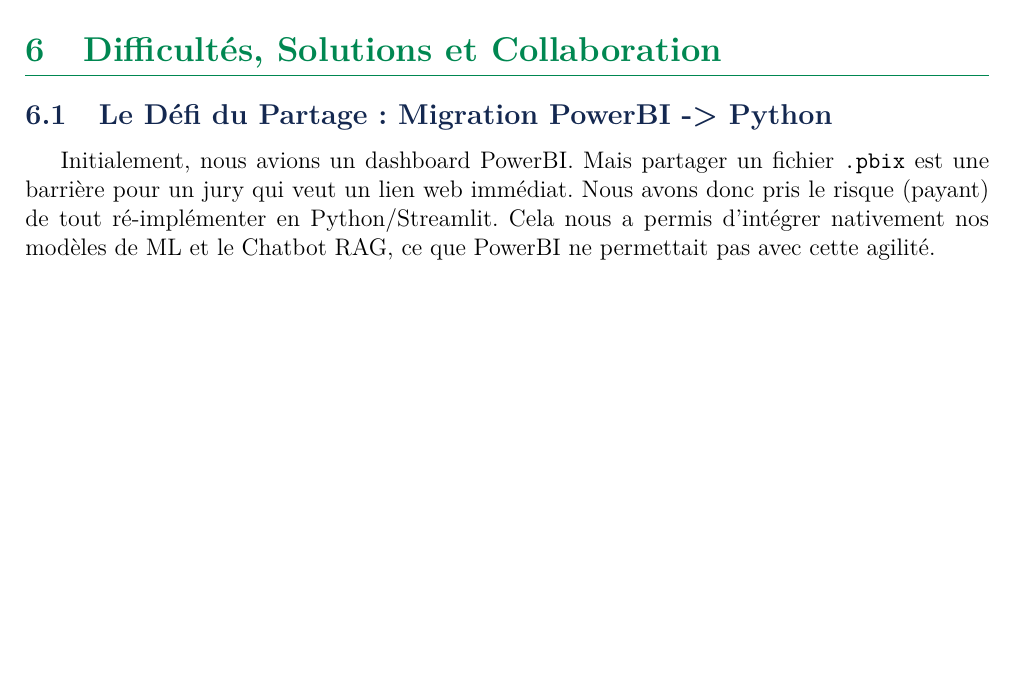
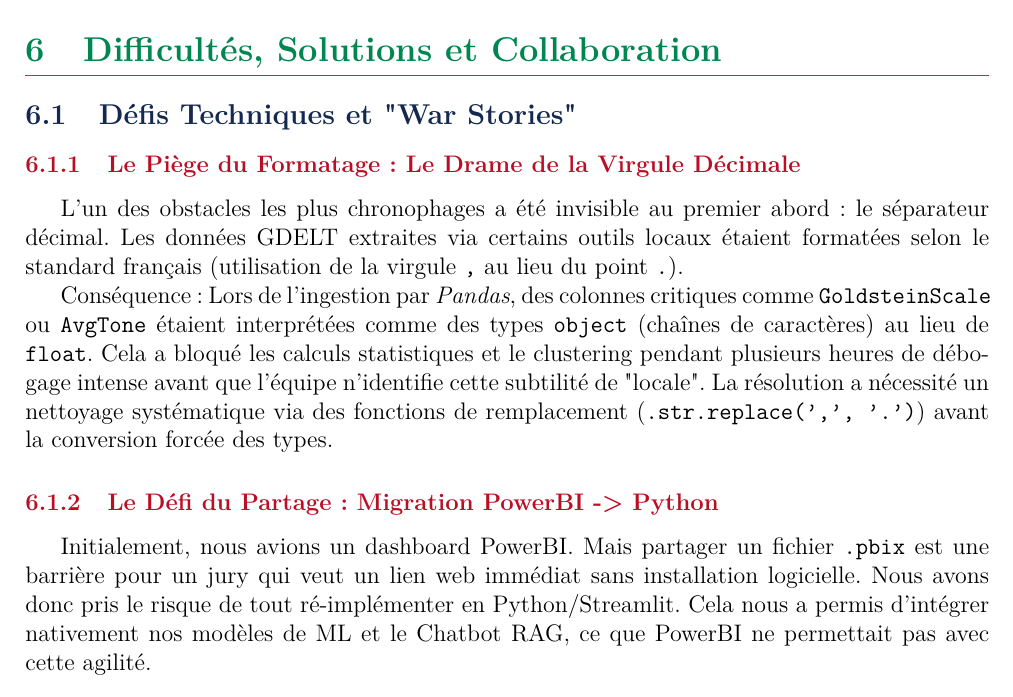
Before and after one commit to Ynvers/Hackahon-Isheroo-G10, a LaTeX document (Rapport_G10.tex): part of page 8 of 9, cut so that both start at the same text, the shorter picture padded with empty space. Compiled offline with pdfLaTeX.

Commit message:
Rapport avec anecdotes de débogage (Virgule vs Point)

```diff
--- a/Rapport_G10.tex
+++ b/Rapport_G10.tex
@@ -186,8 +186,15 @@ C'est la fonctionnalité préférée de nos testeurs. Elle permet d'ajuster des
 % ============================================================
 \section{Difficultés, Solutions et Collaboration}
 % ============================================================
-\subsection{Le Défi du Partage : Migration PowerBI -> Python}
-Initialement, nous avions un dashboard PowerBI. Mais partager un fichier \texttt{.pbix} est une barrière pour un jury qui veut un lien web immédiat. Nous avons donc pris le risque (payant) de tout ré-implémenter en Python/Streamlit. Cela nous a permis d'intégrer nativement nos modèles de ML et le Chatbot RAG, ce que PowerBI ne permettait pas avec cette agilité.
+\subsection{Défis Techniques et "War Stories"}
+
+\subsubsection{Le Piège du Formatage : Le Drame de la Virgule Décimale}
+L'un des obstacles les plus chronophages a été invisible au premier abord : le séparateur décimal. Les données GDELT extraites via certains outils locaux étaient formatées selon le standard français (utilisation de la virgule \texttt{,} au lieu du point \texttt{.}).
+
+Conséquence : Lors de l'ingestion par \textit{Pandas}, des colonnes critiques comme \texttt{GoldsteinScale} ou \texttt{AvgTone} étaient interprétées comme des types \texttt{object} (chaînes de caractères) au lieu de \texttt{float}. Cela a bloqué les calculs statistiques et le clustering pendant plusieurs heures de débogage intense avant que l'équipe n'identifie cette subtilité de "locale". La résolution a nécessité un nettoyage systématique via des fonctions de remplacement (\texttt{.str.replace(',', '.')}) avant la conversion forcée des types.
+
+\subsubsection{Le Défi du Partage : Migration PowerBI -> Python}
+Initialement, nous avions un dashboard PowerBI. Mais partager un fichier \texttt{.pbix} est une barrière pour un jury qui veut un lien web immédiat sans installation logicielle. Nous avons donc pris le risque de tout ré-implémenter en Python/Streamlit. Cela nous a permis d'intégrer nativement nos modèles de ML et le Chatbot RAG, ce que PowerBI ne permettait pas avec cette agilité.
 
 \subsection{Performance et Déploiement Cloud}
 La taille du dataset et des index vectoriels imposait une gestion fine de la RAM. Nous avons optimisé les types de données (float32 vs float64) et utilisé le gestionnaire \textbf{uv} pour garantir des déploiements rapides et reproductibles sur Streamlit Cloud.
```
Also changed, not shown: Rapport_G10.pdf.
